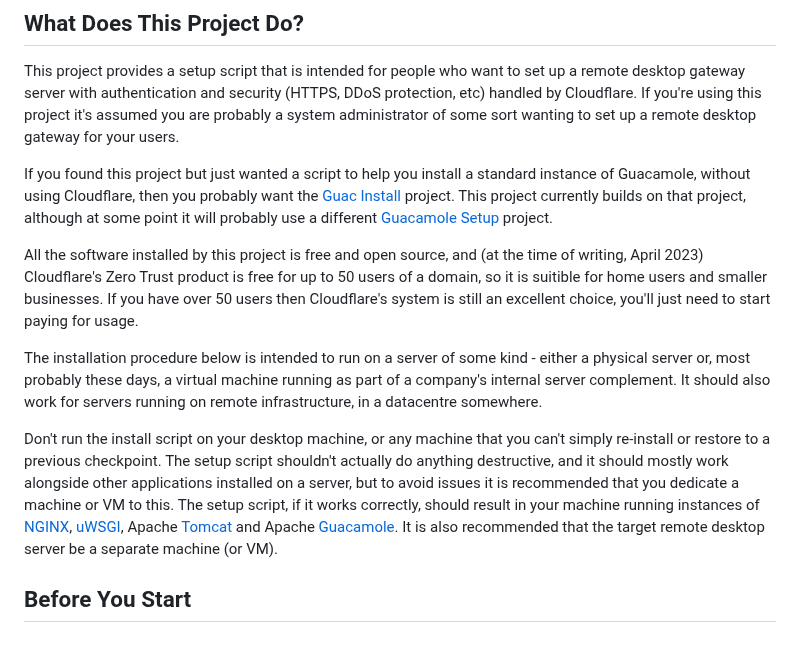
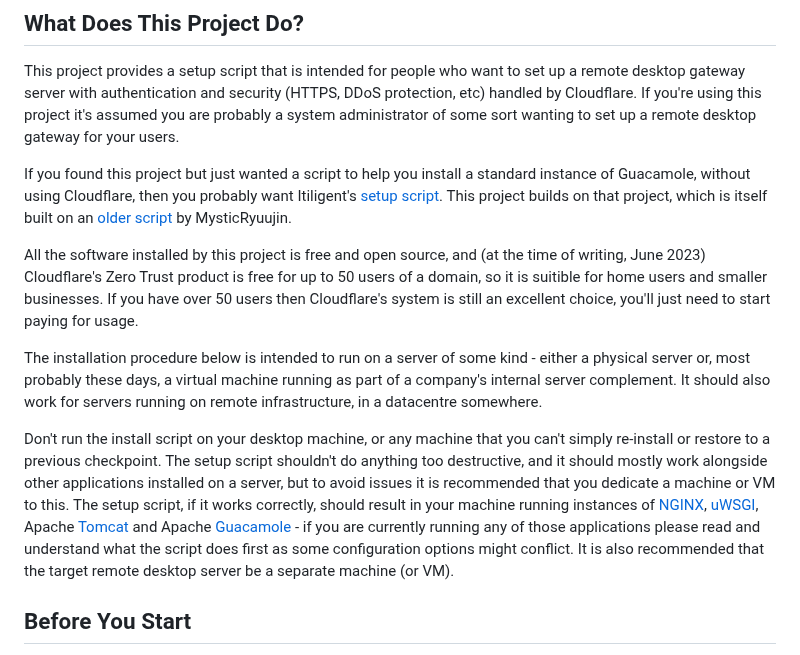
Before and after one commit to dhicks6345789/remote-gateway, a Markdown page: README.md, the part around the change. GitHub-like rendering.

```diff
--- a/README.md
+++ b/README.md
@@ -5,13 +5,13 @@ A script to configure a Debian installation as a remote desktop gateway, using A
 ## What Does This Project Do?
 This project provides a setup script that is intended for people who want to set up a remote desktop gateway server with authentication and security (HTTPS, DDoS protection, etc) handled by Cloudflare. If you're using this project it's assumed you are probably a system administrator of some sort wanting to set up a remote desktop gateway for your users.
 
-If you found this project but just wanted a script to help you install a standard instance of Guacamole, without using Cloudflare, then you probably want the [Guac Install](https://github.com/MysticRyuujin/guac-install) project. This project currently builds on that project, although at some point it will probably use a different [Guacamole Setup](https://github.com/itiligent/Guacamole-Setup) project.
+If you found this project but just wanted a script to help you install a standard instance of Guacamole, without using Cloudflare, then you probably want Itiligent's [setup script](https://github.com/itiligent/Guacamole-Setup). This project builds on that project, which is itself built on an [older script](https://github.com/MysticRyuujin/guac-install) by MysticRyuujin.
 
-All the software installed by this project is free and open source, and (at the time of writing, April 2023) Cloudflare's Zero Trust product is free for up to 50 users of a domain, so it is suitible for home users and smaller businesses. If you have over 50 users then Cloudflare's system is still an excellent choice, you'll just need to start paying for usage.
+All the software installed by this project is free and open source, and (at the time of writing, June 2023) Cloudflare's Zero Trust product is free for up to 50 users of a domain, so it is suitible for home users and smaller businesses. If you have over 50 users then Cloudflare's system is still an excellent choice, you'll just need to start paying for usage.
 
 The installation procedure below is intended to run on a server of some kind - either a physical server or, most probably these days, a virtual machine running as part of a company's internal server complement. It should also work for servers running on remote infrastructure, in a datacentre somewhere.
 
-Don't run the install script on your desktop machine, or any machine that you can't simply re-install or restore to a previous checkpoint. The setup script shouldn't actually do anything destructive, and it should mostly work alongside other applications installed on a server, but to avoid issues it is recommended that you dedicate a machine or VM to this. The setup script, if it works correctly, should result in your machine running instances of [NGINX](https://www.nginx.com/), [uWSGI](https://uwsgi-docs.readthedocs.io/en/latest/), Apache [Tomcat](https://tomcat.apache.org/) and Apache [Guacamole](https://guacamole.apache.org/). It is also recommended that the target remote desktop server be a separate machine (or VM).
+Don't run the install script on your desktop machine, or any machine that you can't simply re-install or restore to a previous checkpoint. The setup script shouldn't do anything too destructive, and it should mostly work alongside other applications installed on a server, but to avoid issues it is recommended that you dedicate a machine or VM to this. The setup script, if it works correctly, should result in your machine running instances of [NGINX](https://www.nginx.com/), [uWSGI](https://uwsgi-docs.readthedocs.io/en/latest/), Apache [Tomcat](https://tomcat.apache.org/) and Apache [Guacamole](https://guacamole.apache.org/) - if you are currently running any of those applications please read and understand what the script does first as some configuration options might conflict. It is also recommended that the target remote desktop server be a separate machine (or VM).
 
 ## Before You Start
 The setup this script results in relies on Cloudflare's tunneling client ([cloudflared](https://github.com/cloudflare/cloudflared) - link to source code on Github included for completeness, but you probably just want to download a ready-to-go binary to install from Cloudflare's admin console) being present. It assumes all network traffic comes through that tunnel. You will need a Cloudflare account (the free option is fine) and will need to define a Cloudflare tunnel and (self hosted) Zero Trust application on their control panel. To accomplish both of those things you will need to have control of the domain you are using and for that domain to be using Cloudflare's DNS servers. You will want to pick a subdomain to host the Zero Trust application (e.g. "guacamole.yourdomain.com").
```
